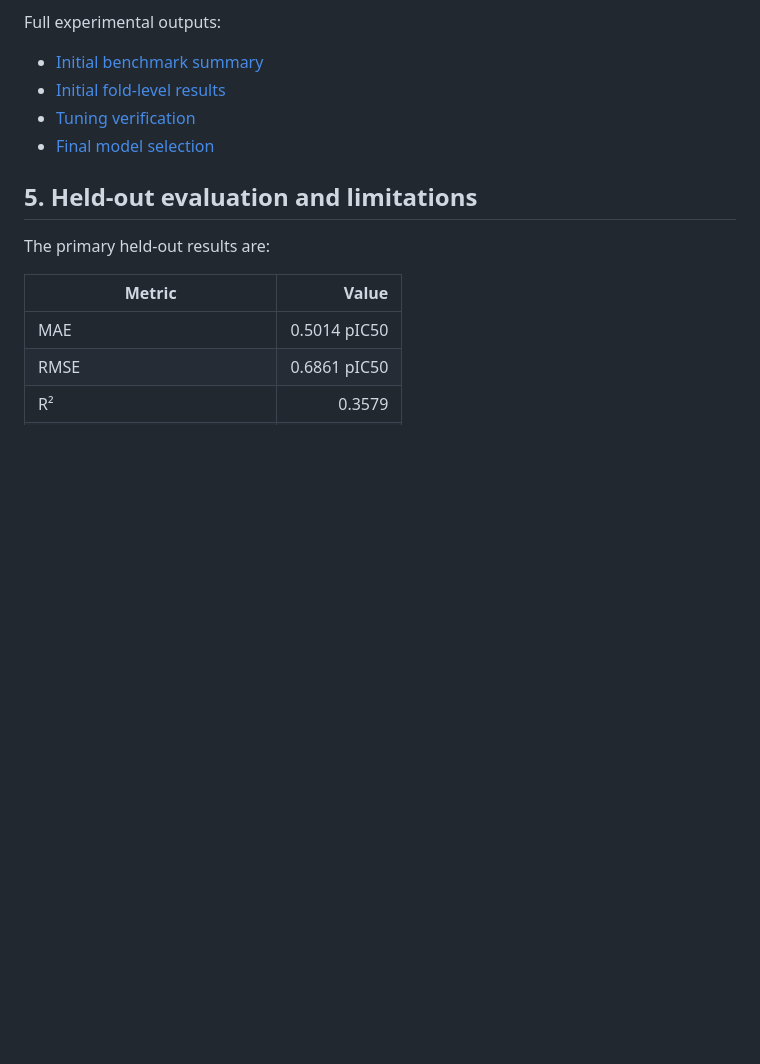
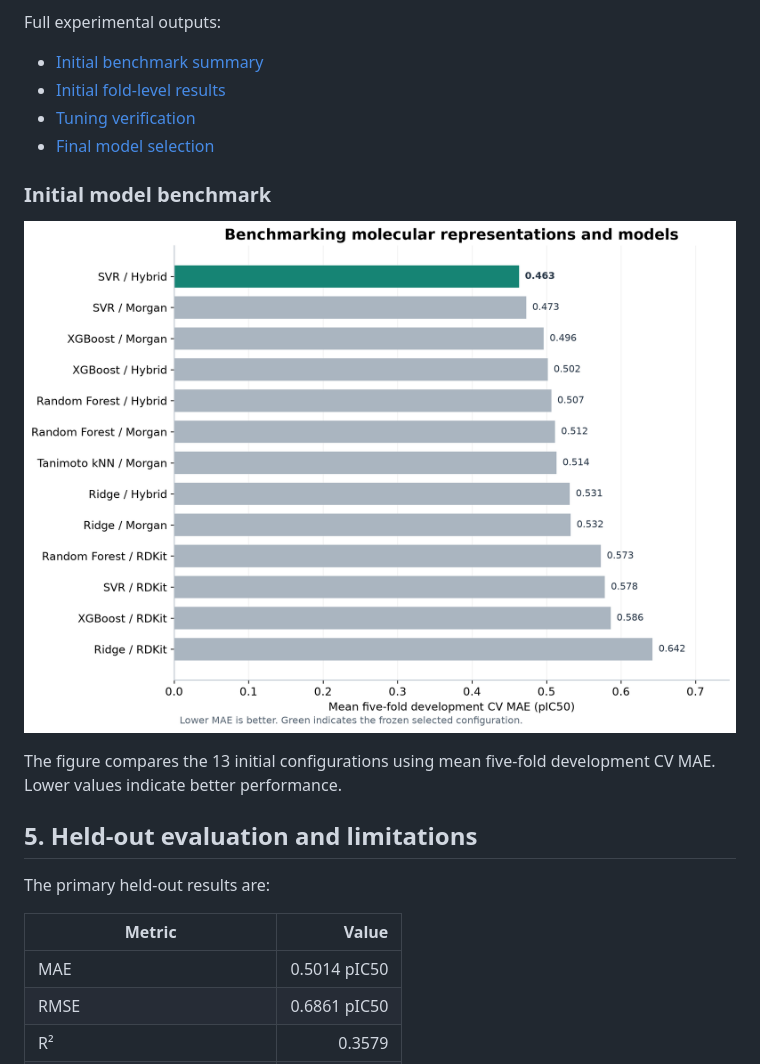
Before and after one commit to farooq-abdelmalek/sars-cov2-mpro-qsar, a Markdown page: README.md, the part around one of its changes. Drawn GitHub-style; pictures changed too: docs/figures/02_model_benchmark.png (added); blank space fills up the shorter version.

```diff
--- a/README.md
+++ b/README.md
@@ -142,6 +142,13 @@ Full experimental outputs:
 - [Tuning verification](results/tuning/tuning_verification.json)
 - [Final model selection](results/final_model_selection.json)
 
+### Initial model benchmark
+
+![Comparison of 13 model-feature configurations](docs/figures/02_model_benchmark.png)
+
+The figure compares the 13 initial configurations using mean
+five-fold development CV MAE. Lower values indicate better performance.
+
 ## 5. Held-out evaluation and limitations
 
 The primary held-out results are:
```
Also changed, not shown: other parts of README.md (+13 -0 lines), docs/figures/01_observed_vs_predicted.png (added), docs/figures/03_errors_by_potency.png (added), 4 other files.
